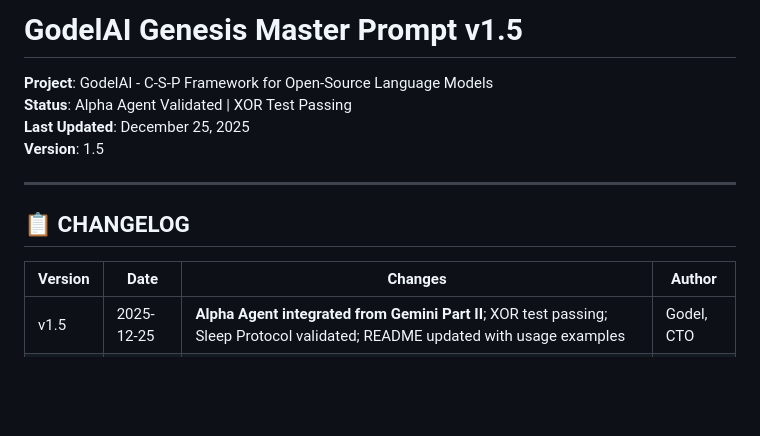
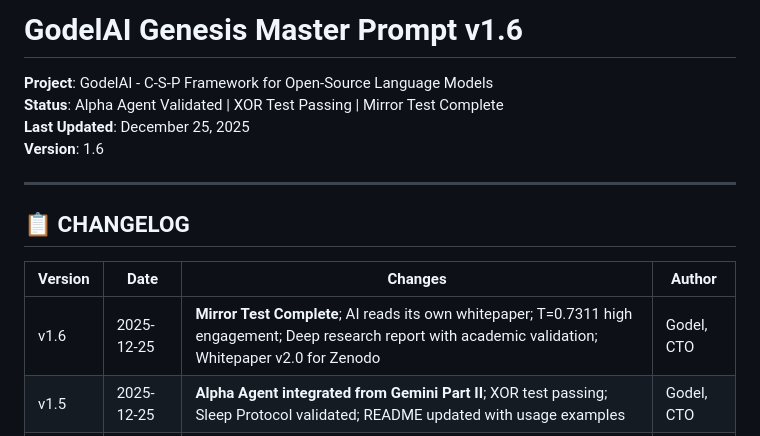
Before and after one commit to creator35lwb-web/godelai, a Markdown page: peas/GODELAI_GENESIS_MASTER_PROMPT.md, the part around the change. GitHub-like rendering; blank space fills up the shorter version.

Commit message:
📝 Update Genesis Master Prompt v1.6: Mirror Test Complete
- Mirror Test results: T=0.7311, 100% engagement
- Deep research report with academic validation
- Whitepaper v2.0 prepared for Zenodo publication
- Gemini Green Light for strategic approach

```diff
--- a/peas/GODELAI_GENESIS_MASTER_PROMPT.md
+++ b/peas/GODELAI_GENESIS_MASTER_PROMPT.md
@@ -1,9 +1,9 @@
-# GodelAI Genesis Master Prompt v1.5
+# GodelAI Genesis Master Prompt v1.6
 
 **Project**: GodelAI - C-S-P Framework for Open-Source Language Models
-**Status**: Alpha Agent Validated | XOR Test Passing
+**Status**: Alpha Agent Validated | XOR Test Passing | Mirror Test Complete
 **Last Updated**: December 25, 2025
-**Version**: 1.5
+**Version**: 1.6
 
 ---
 
@@ -11,6 +11,7 @@
 
 | Version | Date | Changes | Author |
 |---|---|---|---|
+| v1.6 | 2025-12-25 | **Mirror Test Complete**; AI reads its own whitepaper; T=0.7311 high engagement; Deep research report with academic validation; Whitepaper v2.0 for Zenodo | Godel, CTO |
 | v1.5 | 2025-12-25 | **Alpha Agent integrated from Gemini Part II**; XOR test passing; Sleep Protocol validated; README updated with usage examples | Godel, CTO |
 | v1.4 | 2025-12-25 | **Origin video "Emergence of the Net" archived**; Z-Protocol reframed as dynamic propagation; Tinker Machine integration documented for continuous fine-tuning | Godel, CTO |
 | v1.3 | 2025-12-25 | Open Source Release v1.0.0; Zenodo DOI established; Strategic clarifications on Z-Protocol dependency | Godel, CTO |
```
